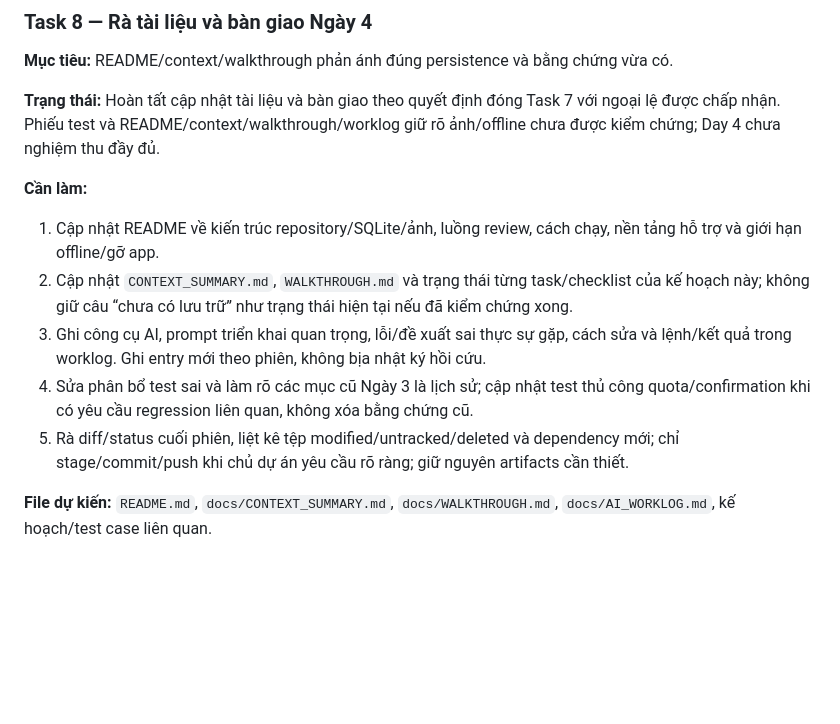
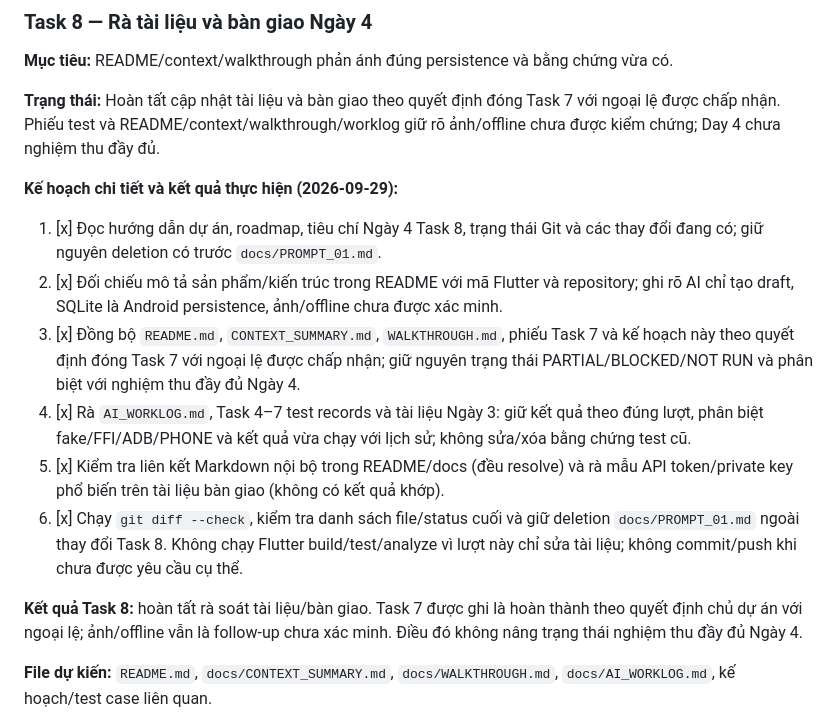
Before and after one commit to KhanhNguyen130804/AI-Field-Assistant, a Markdown page: docs/implement_plan_day4.md, the part around the change. Rendered like a GitHub page; blank space fills up the shorter version.

```diff
--- a/docs/implement_plan_day4.md
+++ b/docs/implement_plan_day4.md
@@ -366,13 +366,16 @@ Nếu thêm `integration_test`, ghi lệnh/target cụ thể sau khi chọn ở
 
 **Trạng thái:** Hoàn tất cập nhật tài liệu và bàn giao theo quyết định đóng Task 7 với ngoại lệ được chấp nhận. Phiếu test và README/context/walkthrough/worklog giữ rõ ảnh/offline chưa được kiểm chứng; Day 4 chưa nghiệm thu đầy đủ.
 
-**Cần làm:**
+**Kế hoạch chi tiết và kết quả thực hiện (2026-09-29):**
 
-1. Cập nhật README về kiến trúc repository/SQLite/ảnh, luồng review, cách chạy, nền tảng hỗ trợ và giới hạn offline/gỡ app.
-2. Cập nhật `CONTEXT_SUMMARY.md`, `WALKTHROUGH.md` và trạng thái từng task/checklist của kế hoạch này; không giữ câu “chưa có lưu trữ” như trạng thái hiện tại nếu đã kiểm chứng xong.
-3. Ghi công cụ AI, prompt triển khai quan trọng, lỗi/đề xuất sai thực sự gặp, cách sửa và lệnh/kết quả trong worklog. Ghi entry mới theo phiên, không bịa nhật ký hồi cứu.
-4. Sửa phân bổ test sai và làm rõ các mục cũ Ngày 3 là lịch sử; cập nhật test thủ công quota/confirmation khi có yêu cầu regression liên quan, không xóa bằng chứng cũ.
-5. Rà diff/status cuối phiên, liệt kê tệp modified/untracked/deleted và dependency mới; chỉ stage/commit/push khi chủ dự án yêu cầu rõ ràng; giữ nguyên artifacts cần thiết.
+1. [x] Đọc hướng dẫn dự án, roadmap, tiêu chí Ngày 4 Task 8, trạng thái Git và các thay đổi đang có; giữ nguyên deletion có trước `docs/PROMPT_01.md`.
+2. [x] Đối chiếu mô tả sản phẩm/kiến trúc trong README với mã Flutter và repository; ghi rõ AI chỉ tạo draft, SQLite là Android persistence, ảnh/offline chưa được xác minh.
+3. [x] Đồng bộ `README.md`, `CONTEXT_SUMMARY.md`, `WALKTHROUGH.md`, phiếu Task 7 và kế hoạch này theo quyết định đóng Task 7 với ngoại lệ được chấp nhận; giữ nguyên trạng thái PARTIAL/BLOCKED/NOT RUN và phân biệt với nghiệm thu đầy đủ Ngày 4.
+4. [x] Rà `AI_WORKLOG.md`, Task 4–7 test records và tài liệu Ngày 3: giữ kết quả theo đúng lượt, phân biệt fake/FFI/ADB/PHONE và kết quả vừa chạy với lịch sử; không sửa/xóa bằng chứng test cũ.
+5. [x] Kiểm tra liên kết Markdown nội bộ trong README/docs (đều resolve) và rà mẫu API token/private key phổ biến trên tài liệu bàn giao (không có kết quả khớp).
+6. [x] Chạy `git diff --check`, kiểm tra danh sách file/status cuối và giữ deletion `docs/PROMPT_01.md` ngoài thay đổi Task 8. Không chạy Flutter build/test/analyze vì lượt này chỉ sửa tài liệu; không commit/push khi chưa được yêu cầu cụ thể.
+
+**Kết quả Task 8:** hoàn tất rà soát tài liệu/bàn giao. Task 7 được ghi là hoàn thành theo quyết định chủ dự án với ngoại lệ; ảnh/offline vẫn là follow-up chưa xác minh. Điều đó không nâng trạng thái nghiệm thu đầy đủ Ngày 4.
 
 **File dự kiến:** `README.md`, `docs/CONTEXT_SUMMARY.md`, `docs/WALKTHROUGH.md`, `docs/AI_WORKLOG.md`, kế hoạch/test case liên quan.
 
```
Also changed, not shown: docs/AI_WORKLOG.md (+9 -0 lines).
